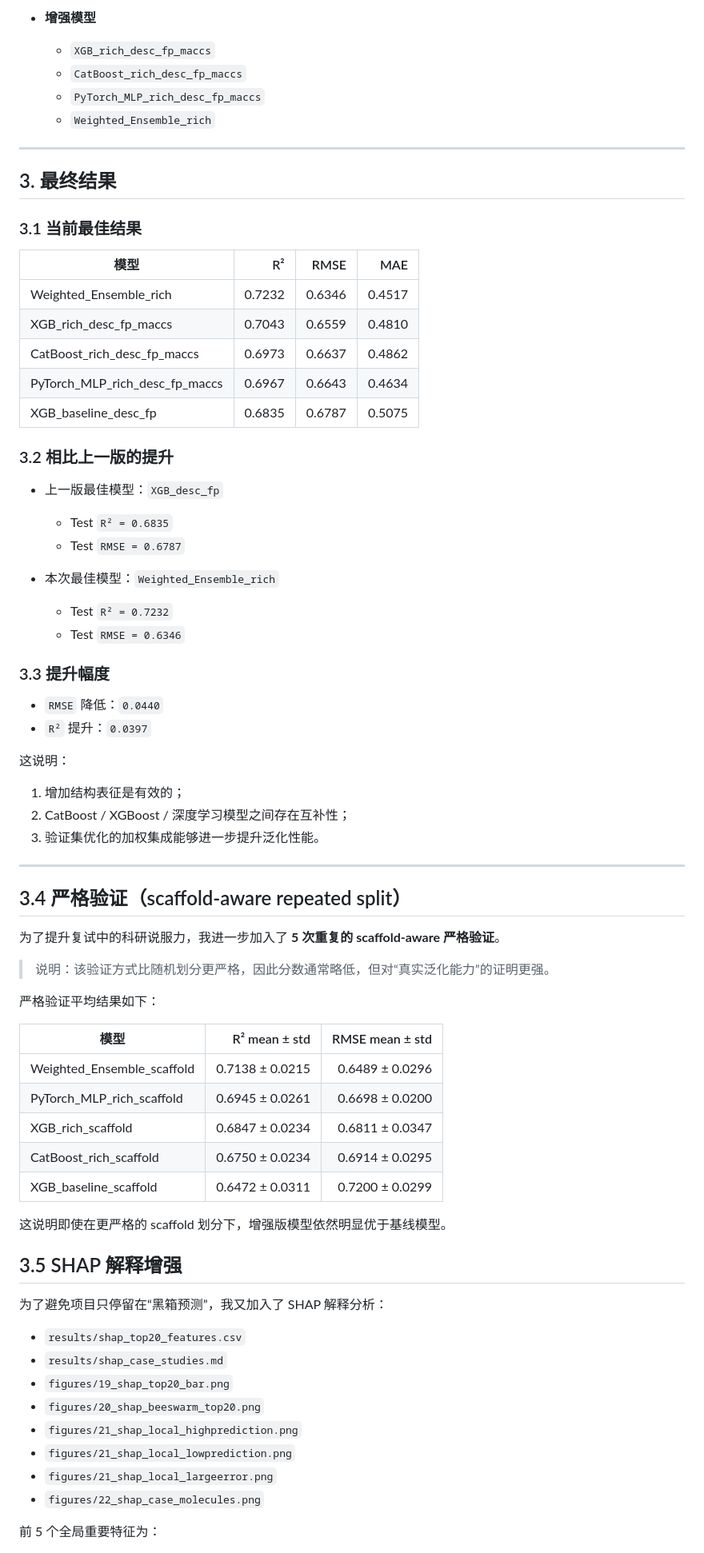
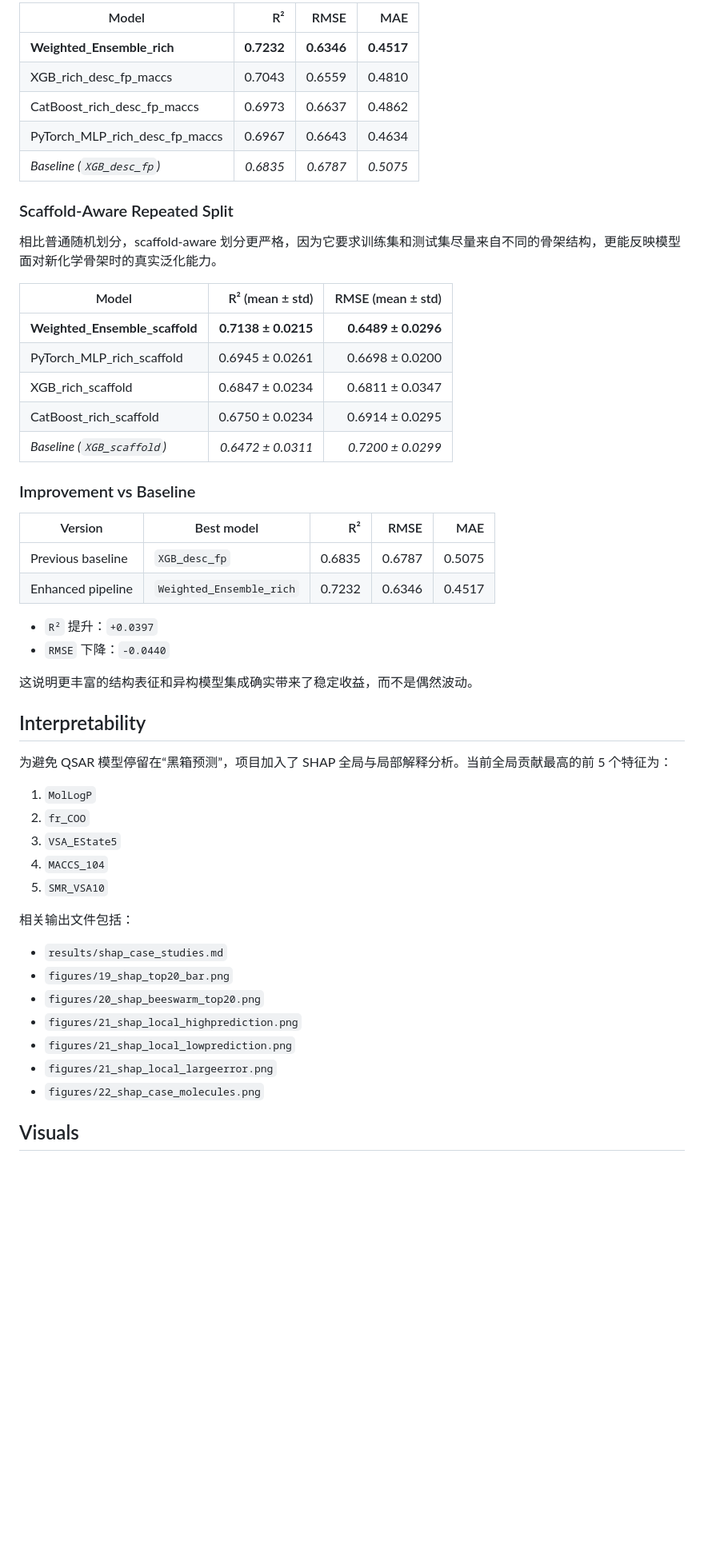
Before and after one commit to 1415302262/pharmacy-prediction-platform, a Markdown page: README.md, the part around one of its changes. Shown at 80% size. Rendered like a GitHub page; blank space fills up the shorter version.

```diff
--- a/README.md
+++ b/README.md
@@ -68,70 +71,47 @@
-- **增强模型**
-  - `XGB_rich_desc_fp_maccs`
-  - `CatBoost_rich_desc_fp_maccs`
-  - `PyTorch_MLP_rich_desc_fp_maccs`
-  - `Weighted_Ensemble_rich`
-
----
-
-## 3. 最终结果
-
-### 3.1 当前最佳结果
-
-| 模型 | R² | RMSE | MAE |
-|---|---:|---:|---:|
-| Weighted_Ensemble_rich | 0.7232 | 0.6346 | 0.4517 |
+| Model | R² | RMSE | MAE |
+| --- | ---: | ---: | ---: |
+| **Weighted_Ensemble_rich** | **0.7232** | **0.6346** | **0.4517** |
 | XGB_rich_desc_fp_maccs | 0.7043 | 0.6559 | 0.4810 |
 | CatBoost_rich_desc_fp_maccs | 0.6973 | 0.6637 | 0.4862 |
 | PyTorch_MLP_rich_desc_fp_maccs | 0.6967 | 0.6643 | 0.4634 |
-| XGB_baseline_desc_fp | 0.6835 | 0.6787 | 0.5075 |
+| *Baseline (`XGB_desc_fp`)* | *0.6835* | *0.6787* | *0.5075* |
 
-### 3.2 相比上一版的提升
+### Scaffold-Aware Repeated Split
 
-- 上一版最佳模型：`XGB_desc_fp`
-  - Test `R² = 0.6835`
-  - Test `RMSE = 0.6787`
+相比普通随机划分，scaffold-aware 划分更严格，因为它要求训练集和测试集尽量来自不同的骨架结构，更能反映模型面对新化学骨架时的真实泛化能力。
 
-- 本次最佳模型：`Weighted_Ensemble_rich`
-  - Test `R² = 0.7232`
-  - Test `RMSE = 0.6346`
-
-### 3.3 提升幅度
-
-- `RMSE` 降低：`0.0440`
-- `R²` 提升：`0.0397`
-
-这说明：
-
-1. 增加结构表征是有效的；
-2. CatBoost / XGBoost / 深度学习模型之间存在互补性；
-3. 验证集优化的加权集成能够进一步提升泛化性能。
-
----
-
-
-## 3.4 严格验证（scaffold-aware repeated split）
-
-为了提升复试中的科研说服力，我进一步加入了 **5 次重复的 scaffold-aware 严格验证**。
-
-> 说明：该验证方式比随机划分更严格，因此分数通常略低，但对“真实泛化能力”的证明更强。
-
-严格验证平均结果如下：
-
-| 模型 | R² mean ± std | RMSE mean ± std |
-|---|---:|---:|
-| Weighted_Ensemble_scaffold | 0.7138 ± 0.0215 | 0.6489 ± 0.0296 |
+| Model | R² (mean ± std) | RMSE (mean ± std) |
+| --- | ---: | ---: |
+| **Weighted_Ensemble_scaffold** | **0.7138 ± 0.0215** | **0.6489 ± 0.0296** |
 | PyTorch_MLP_rich_scaffold | 0.6945 ± 0.0261 | 0.6698 ± 0.0200 |
 | XGB_rich_scaffold | 0.6847 ± 0.0234 | 0.6811 ± 0.0347 |
 | CatBoost_rich_scaffold | 0.6750 ± 0.0234 | 0.6914 ± 0.0295 |
-| XGB_baseline_scaffold | 0.6472 ± 0.0311 | 0.7200 ± 0.0299 |
+| *Baseline (`XGB_scaffold`)* | *0.6472 ± 0.0311* | *0.7200 ± 0.0299* |
 
-这说明即使在更严格的 scaffold 划分下，增强版模型依然明显优于基线模型。
+### Improvement vs Baseline
 
-## 3.5 SHAP 解释增强
+| Version | Best model | R² | RMSE | MAE |
+| --- | --- | ---: | ---: | ---: |
+| Previous baseline | `XGB_desc_fp` | 0.6835 | 0.6787 | 0.5075 |
+| Enhanced pipeline | `Weighted_Ensemble_rich` | 0.7232 | 0.6346 | 0.4517 |
 
-为了避免项目只停留在“黑箱预测”，我又加入了 SHAP 解释分析：
+- `R²` 提升：`+0.0397`
+- `RMSE` 下降：`-0.0440`
 
-- `results/shap_top20_features.csv`
+这说明更丰富的结构表征和异构模型集成确实带来了稳定收益，而不是偶然波动。
+
+## Interpretability
+
+为避免 QSAR 模型停留在“黑箱预测”，项目加入了 SHAP 全局与局部解释分析。当前全局贡献最高的前 5 个特征为：
+
+1. `MolLogP`
+2. `fr_COO`
+3. `VSA_EState5`
+4. `MACCS_104`
+5. `SMR_VSA10`
+
+相关输出文件包括：
+
 - `results/shap_case_studies.md`
 - `figures/19_shap_top20_bar.png`
 - `figures/20_shap_beeswarm_top20.png`
@@ -140,5 +120,5 @@
 - `figures/21_shap_local_largeerror.png`
 - `figures/22_shap_case_molecules.png`
 
-前 5 个全局重要特征为：
+## Visuals
 
```
Also changed, not shown: other parts of README.md (+134 -171 lines).
